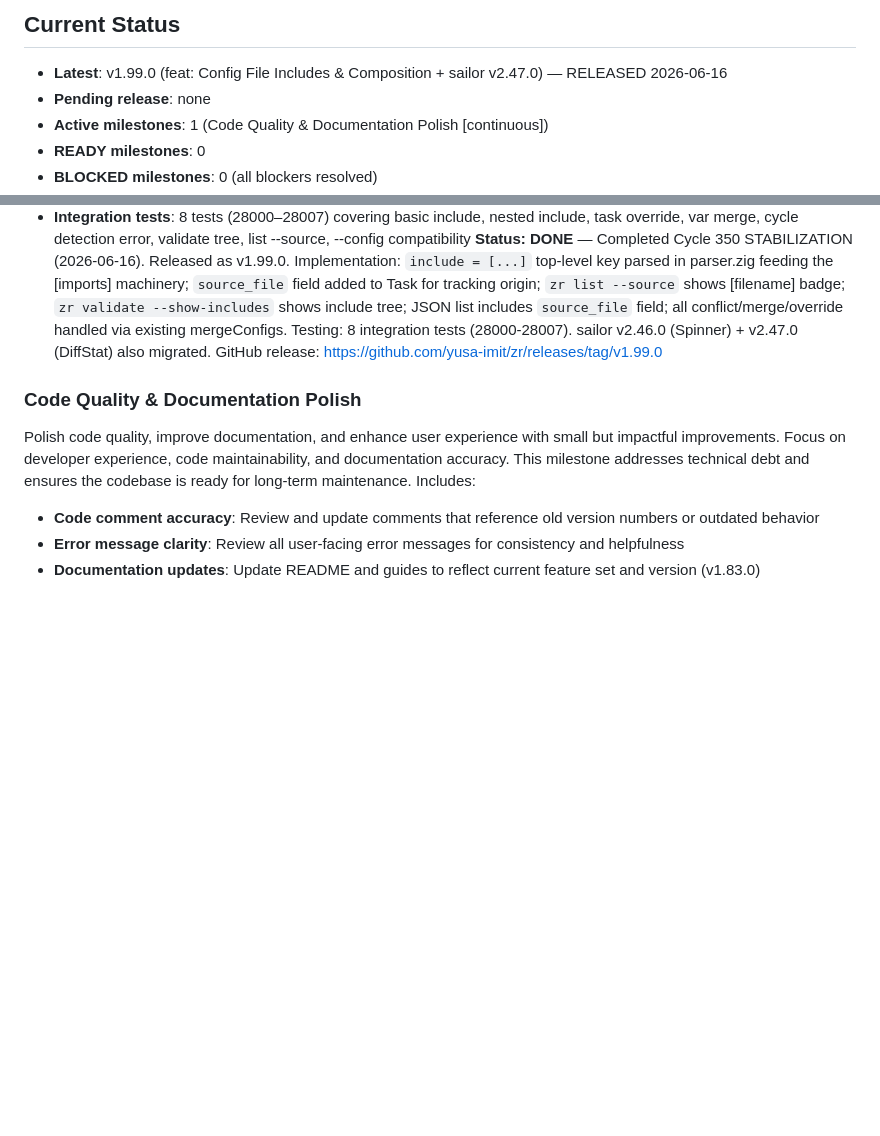
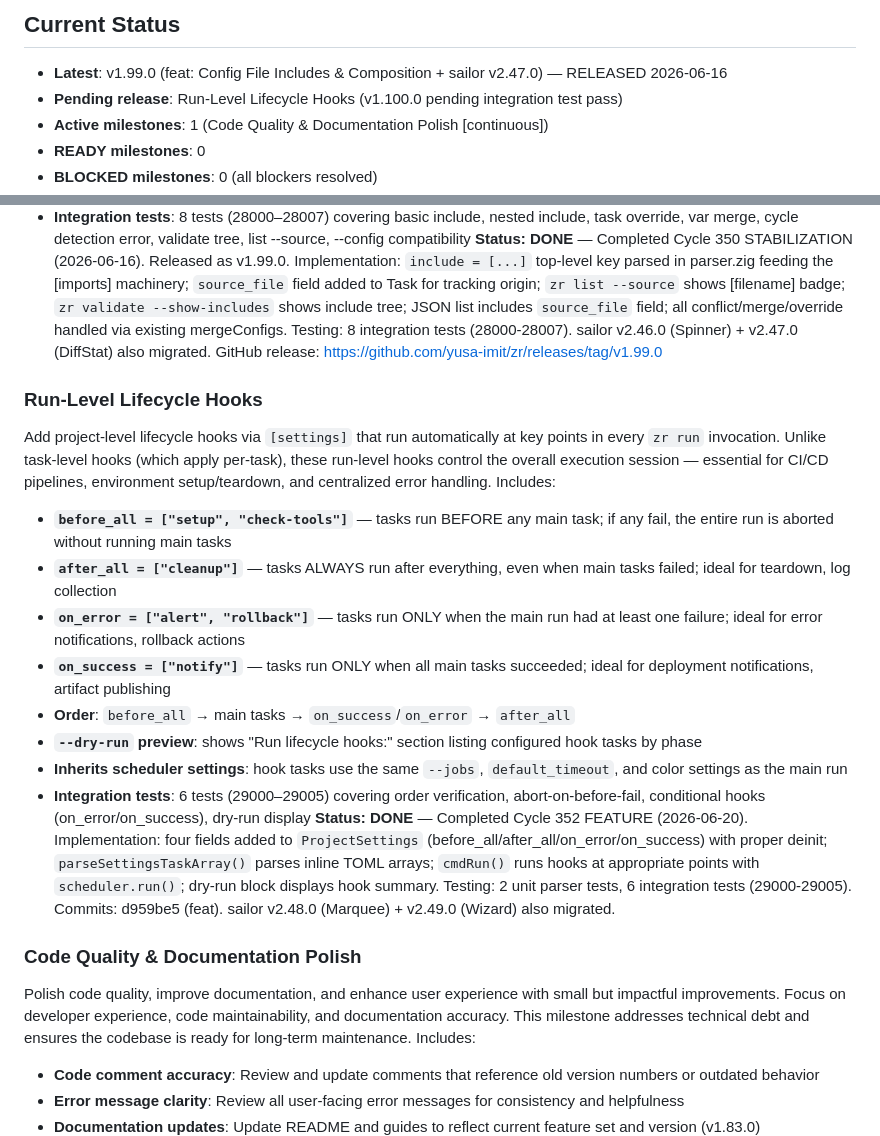
Before and after one commit to yusa-imit/zr, a Markdown page: docs/milestones.md, 2 parts joined by grey strips. GitHub-like rendering; blank space fills up the shorter version.

Commit message:
chore: add Run-Level Lifecycle Hooks milestone to milestones.md
Documents before_all/after_all/on_error/on_success [settings] hooks
as a completed milestone pending v1.100.0 release.

Co-Authored-By: Claude <noreply@anthropic.com>

```diff
--- a/docs/milestones.md
+++ b/docs/milestones.md
@@ -3,7 +3,7 @@
 ## Current Status
 
 - **Latest**: v1.99.0 (feat: Config File Includes & Composition + sailor v2.47.0) — RELEASED 2026-06-16
-- **Pending release**: none
+- **Pending release**: Run-Level Lifecycle Hooks (v1.100.0 pending integration test pass)
 - **Active milestones**: 1 (Code Quality & Documentation Polish [continuous])
 - **READY milestones**: 0
 - **BLOCKED milestones**: 0 (all blockers resolved)
@@ -146,6 +146,19 @@ Allow splitting large `zr.toml` configurations into multiple files and composing
 - **`--config` flag compatibility**: `zr --config project.zr.toml` resolves includes relative to `project.zr.toml`'s directory
 - **Integration tests**: 8 tests (28000–28007) covering basic include, nested include, task override, var merge, cycle detection error, validate tree, list --source, --config compatibility
 **Status: DONE** — Completed Cycle 350 STABILIZATION (2026-06-16). Released as v1.99.0. Implementation: `include = [...]` top-level key parsed in parser.zig feeding the [imports] machinery; `source_file` field added to Task for tracking origin; `zr list --source` shows [filename] badge; `zr validate --show-includes` shows include tree; JSON list includes `source_file` field; all conflict/merge/override handled via existing mergeConfigs. Testing: 8 integration tests (28000-28007). sailor v2.46.0 (Spinner) + v2.47.0 (DiffStat) also migrated. GitHub release: https://github.com/yusa-imit/zr/releases/tag/v1.99.0
+
+### Run-Level Lifecycle Hooks
+
+Add project-level lifecycle hooks via `[settings]` that run automatically at key points in every `zr run` invocation. Unlike task-level hooks (which apply per-task), these run-level hooks control the overall execution session — essential for CI/CD pipelines, environment setup/teardown, and centralized error handling. Includes:
+- **`before_all = ["setup", "check-tools"]`** — tasks run BEFORE any main task; if any fail, the entire run is aborted without running main tasks
+- **`after_all = ["cleanup"]`** — tasks ALWAYS run after everything, even when main tasks failed; ideal for teardown, log collection
+- **`on_error = ["alert", "rollback"]`** — tasks run ONLY when the main run had at least one failure; ideal for error notifications, rollback actions
+- **`on_success = ["notify"]`** — tasks run ONLY when all main tasks succeeded; ideal for deployment notifications, artifact publishing
+- **Order**: `before_all` → main tasks → `on_success`/`on_error` → `after_all`
+- **`--dry-run` preview**: shows "Run lifecycle hooks:" section listing configured hook tasks by phase
+- **Inherits scheduler settings**: hook tasks use the same `--jobs`, `default_timeout`, and color settings as the main run
+- **Integration tests**: 6 tests (29000–29005) covering order verification, abort-on-before-fail, conditional hooks (on_error/on_success), dry-run display
+**Status: DONE** — Completed Cycle 352 FEATURE (2026-06-20). Implementation: four fields added to `ProjectSettings` (before_all/after_all/on_error/on_success) with proper deinit; `parseSettingsTaskArray()` parses inline TOML arrays; `cmdRun()` runs hooks at appropriate points with `scheduler.run()`; dry-run block displays hook summary. Testing: 2 unit parser tests, 6 integration tests (29000-29005). Commits: d959be5 (feat). sailor v2.48.0 (Marquee) + v2.49.0 (Wizard) also migrated.
 
 ### Code Quality & Documentation Polish
 
```
Also changed, not shown: other parts of docs/milestones.md (+1 -1 lines).
